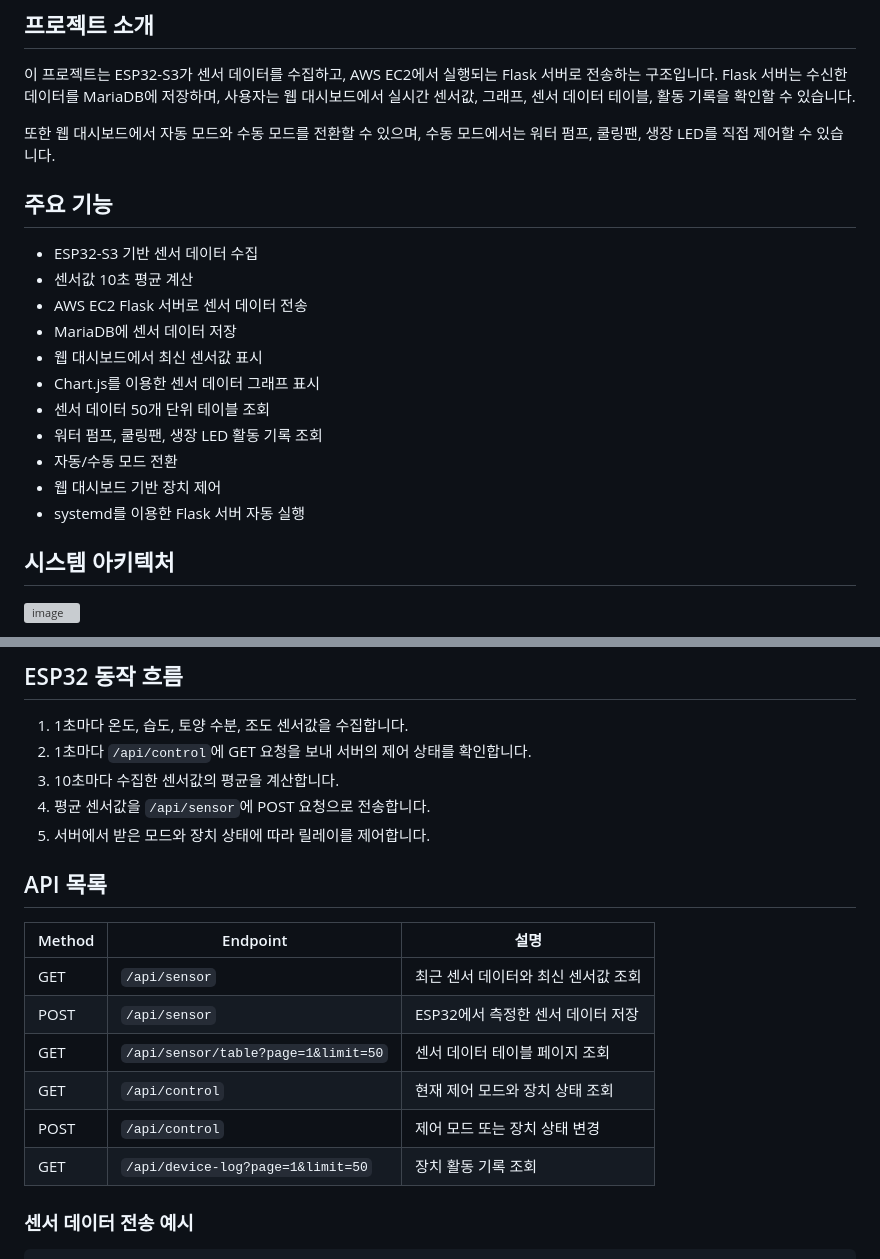
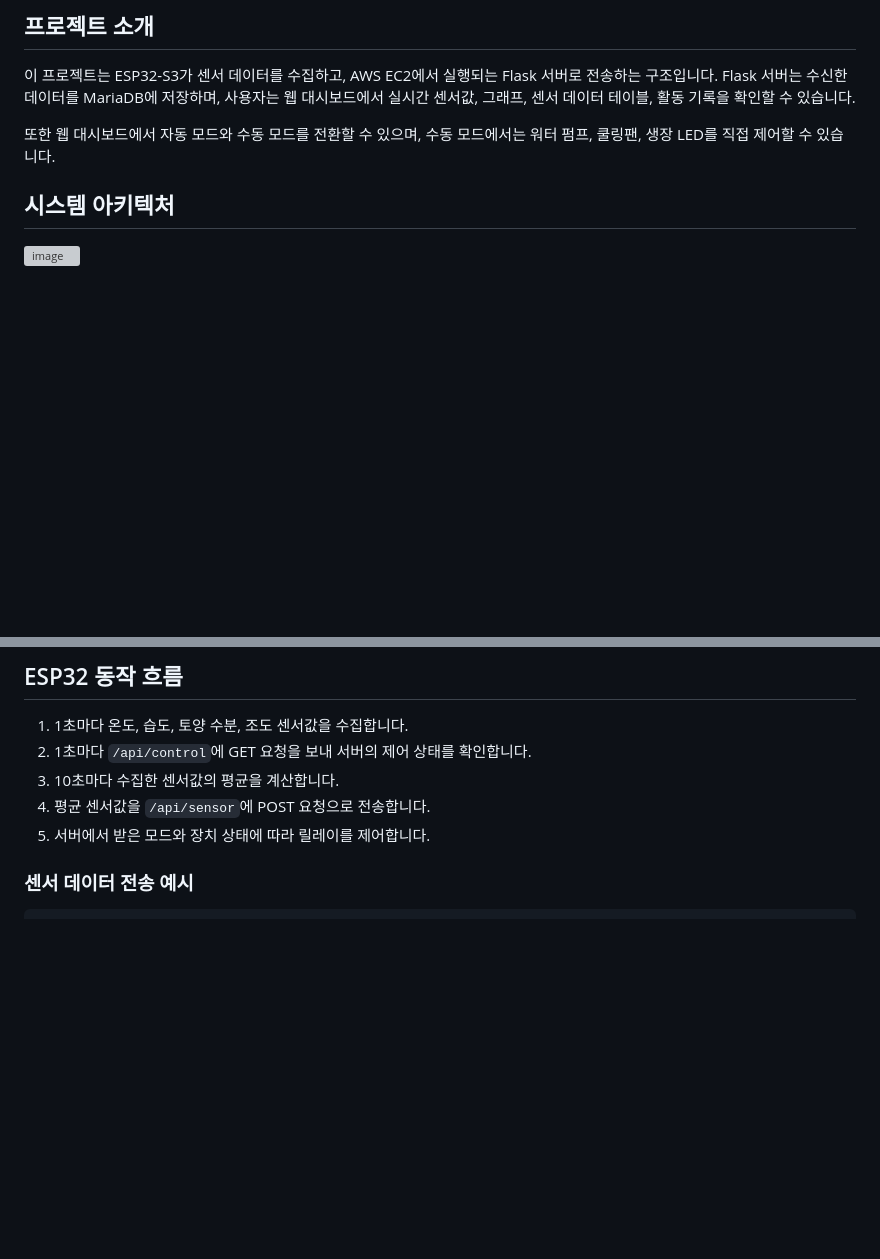
Before and after one commit to Leeseungmin909/esp32-based-greenhouse-control-system, a Markdown page: README.md, 2 parts joined by grey strips. GitHub-like rendering; blank space fills up the shorter version; grey boxes are pictures that could not be loaded.

```diff
--- a/README.md
+++ b/README.md
@@ -9,19 +9,6 @@ ESP32-S3, Flask, MariaDB, AWS EC2를 이용한 스마트팜 모니터링 및 제
 
 또한 웹 대시보드에서 자동 모드와 수동 모드를 전환할 수 있으며, 수동 모드에서는 워터 펌프, 쿨링팬, 생장 LED를 직접 제어할 수 있습니다.
 
-## 주요 기능
-
-- ESP32-S3 기반 센서 데이터 수집
-- 센서값 10초 평균 계산
-- AWS EC2 Flask 서버로 센서 데이터 전송
-- MariaDB에 센서 데이터 저장
-- 웹 대시보드에서 최신 센서값 표시
-- Chart.js를 이용한 센서 데이터 그래프 표시
-- 센서 데이터 50개 단위 테이블 조회
-- 워터 펌프, 쿨링팬, 생장 LED 활동 기록 조회
-- 자동/수동 모드 전환
-- 웹 대시보드 기반 장치 제어
-- systemd를 이용한 Flask 서버 자동 실행
 
 ## 시스템 아키텍처
 <img width="1206" height="676" alt="image" src="https://github.com/user-attachments/assets/a880a00c-f7b5-4151-b5e2-1d7721e2becc" />
@@ -125,16 +112,6 @@ ESP32-S3, Flask, MariaDB, AWS EC2를 이용한 스마트팜 모니터링 및 제
 4. 평균 센서값을 `/api/sensor`에 POST 요청으로 전송합니다.
 5. 서버에서 받은 모드와 장치 상태에 따라 릴레이를 제어합니다.
 
-## API 목록
-
-| Method | Endpoint | 설명 |
-| --- | --- | --- |
-| GET | `/api/sensor` | 최근 센서 데이터와 최신 센서값 조회 |
-| POST | `/api/sensor` | ESP32에서 측정한 센서 데이터 저장 |
-| GET | `/api/sensor/table?page=1&limit=50` | 센서 데이터 테이블 페이지 조회 |
-| GET | `/api/control` | 현재 제어 모드와 장치 상태 조회 |
-| POST | `/api/control` | 제어 모드 또는 장치 상태 변경 |
-| GET | `/api/device-log?page=1&limit=50` | 장치 활동 기록 조회 |
 
 ### 센서 데이터 전송 예시
 
```
